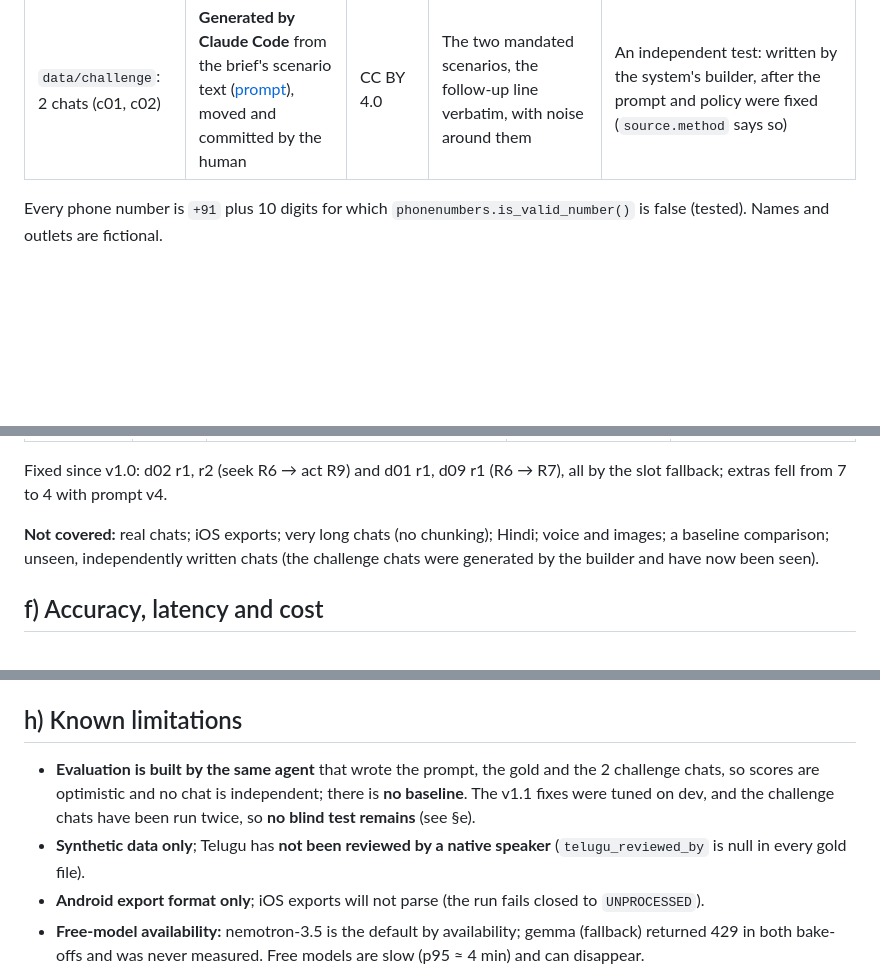
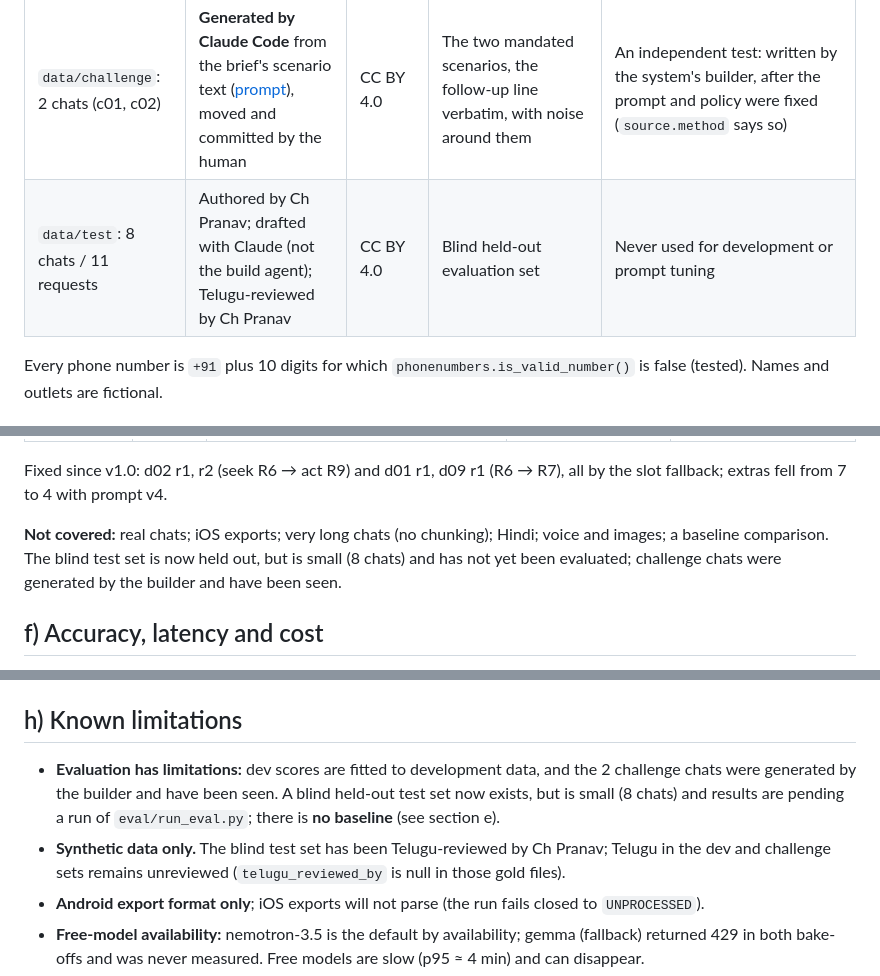
Before and after one commit to Anish-185/aminobots-chat-triage-agent, a Markdown page: ARTEFACT.md, 3 parts joined by grey strips. GitHub-like rendering; blank space fills up the shorter version.

Commit message:
docs: record blind test set in ARTEFACT (c, e, h, i) and checklist

```diff
--- a/ARTEFACT.md
+++ b/ARTEFACT.md
@@ -35,6 +35,7 @@
 | [data/dev](data/dev/README.md): 15 chats + gold | Written by Claude Code from the [Phase 3 prompt](docs/build-prompts/phase-03-data.md); no generator script, no LLM API | CC BY 4.0 | Noise, code-mixing, spelling variants, split / on-behalf / forwarded / cancelled requests, every identity state, injection | Real partner groups; volume; real spelling distribution; Telugu not reviewed by a native speaker (`telugu_reviewed_by: null` in all 15) |
 | [data/world](data/world/): roster, contacts | Written for this project | CC BY 4.0 | Roles, outlets, shared phone, duplicate names, delegate, Aminobots staff | A real partner directory |
 | `data/challenge`: 2 chats (c01, c02) | **Generated by Claude Code** from the brief's scenario text ([prompt](docs/build-prompts/phase-08-challenge.md)), moved and committed by the human | CC BY 4.0 | The two mandated scenarios, the follow-up line verbatim, with noise around them | An independent test: written by the system's builder, after the prompt and policy were fixed (`source.method` says so) |
+| `data/test`: 8 chats / 11 requests | Authored by Ch Pranav; drafted with Claude (not the build agent); Telugu-reviewed by Ch Pranav | CC BY 4.0 | Blind held-out evaluation set | Never used for development or prompt tuning |
 
 Every phone number is `+91` plus 10 digits for which `phonenumbers.is_valid_number()` is false (tested). Names and outlets are fictional.
 
@@ -100,7 +103,7 @@ v1.1-challenge: F1 1.00, grade and rule 1.00, phantom acts 0, 2 requests ([repor
 
 Fixed since v1.0: d02 r1, r2 (seek R6 → act R9) and d01 r1, d09 r1 (R6 → R7), all by the slot fallback; extras fell from 7 to 4 with prompt v4.
 
-**Not covered:** real chats; iOS exports; very long chats (no chunking); Hindi; voice and images; a baseline comparison; unseen, independently written chats (the challenge chats were generated by the builder and have now been seen).
+**Not covered:** real chats; iOS exports; very long chats (no chunking); Hindi; voice and images; a baseline comparison. The blind test set is now held out, but is small (8 chats) and has not yet been evaluated; challenge chats were generated by the builder and have been seen.
 
 ## f) Accuracy, latency and cost
 
@@ -131,8 +134,8 @@ History: [prompts/CHANGELOG.md](prompts/CHANGELOG.md). Each file has YAML front
 
 ## h) Known limitations
 
-- **Evaluation is built by the same agent** that wrote the prompt, the gold and the 2 challenge chats, so scores are optimistic and no chat is independent; there is **no baseline**. The v1.1 fixes were tuned on dev, and the challenge chats have been run twice, so **no blind test remains** (see §e).
-- **Synthetic data only**; Telugu has **not been reviewed by a native speaker** (`telugu_reviewed_by` is null in every gold file).
+- **Evaluation has limitations:** dev scores are fitted to development data, and the 2 challenge chats were generated by the builder and have been seen. A blind held-out test set now exists, but is small (8 chats) and results are pending a run of `eval/run_eval.py`; there is **no baseline** (see section e).
+- **Synthetic data only.** The blind test set has been Telugu-reviewed by Ch Pranav; Telugu in the dev and challenge sets remains unreviewed (`telugu_reviewed_by` is null in those gold files).
 - **Android export format only**; iOS exports will not parse (the run fails closed to `UNPROCESSED`).
 - **Free-model availability:** nemotron-3.5 is the default by availability; gemma (fallback) returned 429 in both bake-offs and was never measured. Free models are slow (p95 ≈ 4 min) and can disappear.
 - **The model still leaves slot times empty**; code fills them from the text (romanised Telugu map + dateparser). Phrasings outside the small map (e.g. "half past 7", dates in digits such as "23/10") stay empty and go to approval; a missed time that is earlier than the one read could make R7 miss, a risk only real chats would measure.
```
Also changed, not shown: other parts of ARTEFACT.md (+3 -0 lines), docs/submission-checklist.md (+3 -3 lines).
